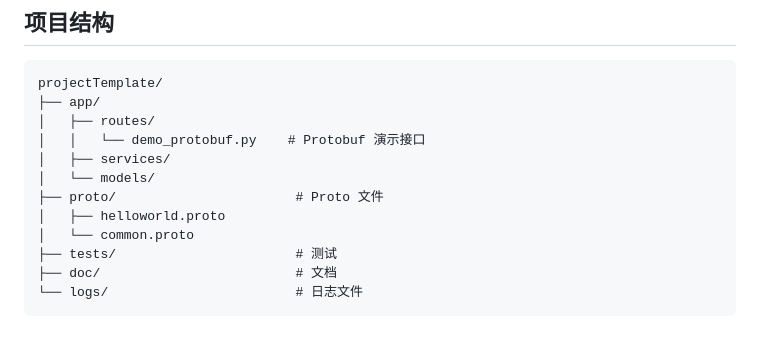
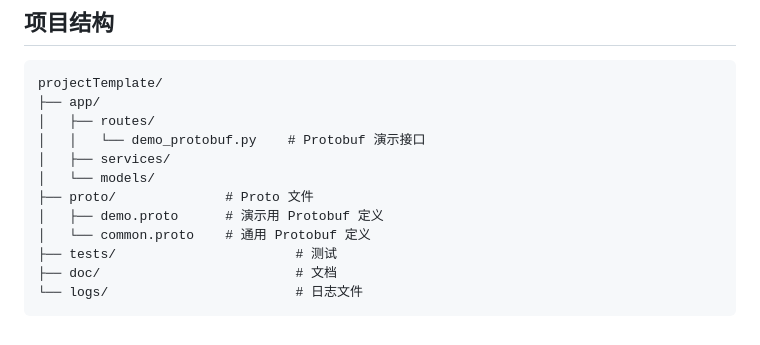
Before and after one commit to improve-wcx/flaskTemplate, a Markdown page: README.md, the part around the change. Drawn GitHub-style.

Commit message:
docs: 清理 helloworld 相关引用并更新文档
- 删除所有 helloworld 相关的缓存文件
- 更新 README.md 中的 proto 文件列表
- 更新 getting-started.md 中的包名建议
- 确保文档与实际文件结构一致

```diff
--- a/README.md
+++ b/README.md
@@ -166,9 +166,9 @@ projectTemplate/
 │   │   └── demo_protobuf.py    # Protobuf 演示接口
 │   ├── services/
 │   └── models/
-├── proto/                       # Proto 文件
-│   ├── helloworld.proto
-│   └── common.proto
+├── proto/              # Proto 文件
+│   ├── demo.proto      # 演示用 Protobuf 定义
+│   └── common.proto    # 通用 Protobuf 定义
 ├── tests/                       # 测试
 ├── doc/                         # 文档
 └── logs/                        # 日志文件
```
Also changed, not shown: doc/getting-started.md (+1 -1 lines).
